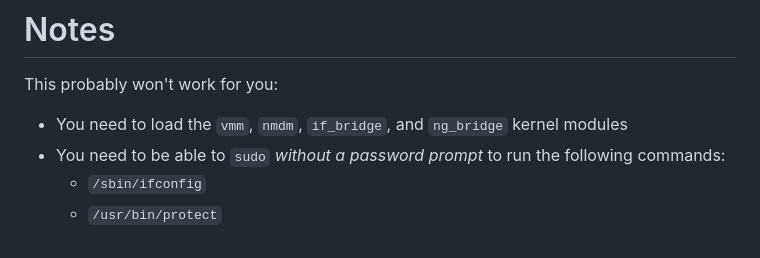
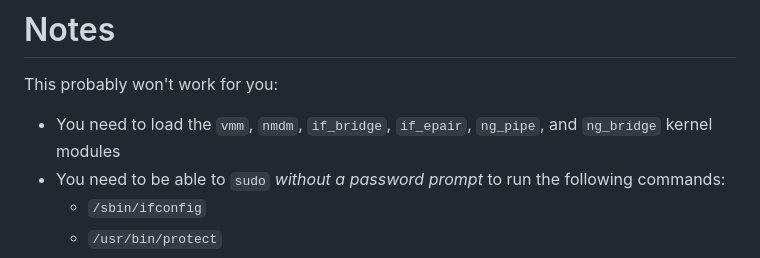
Before and after one commit to swills/cirrina, a Markdown page: README.md, the part around the change. Drawn GitHub-style.

```diff
--- a/README.md
+++ b/README.md
@@ -6,7 +6,7 @@ Daemon for [Bhyve](https://wiki.freebsd.org/bhyve) written in Go using gRPC
 
 This probably won't work for you:
 
-* You need to load the `vmm`, `nmdm`, `if_bridge`, and `ng_bridge` kernel modules
+* You need to load the `vmm`, `nmdm`, `if_bridge`, `if_epair`, `ng_pipe`, and `ng_bridge` kernel modules
 * You need to be able to `sudo` *without a password prompt* to run the following commands:
   * `/sbin/ifconfig`
   * `/usr/bin/protect`
```
